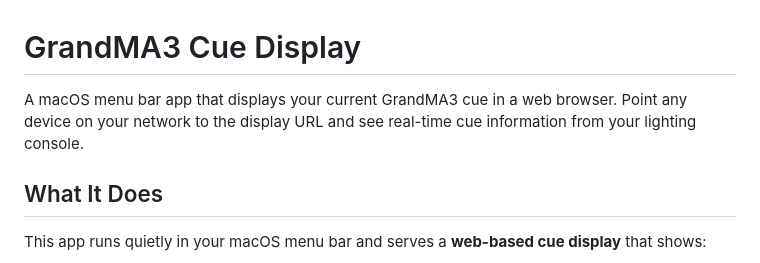
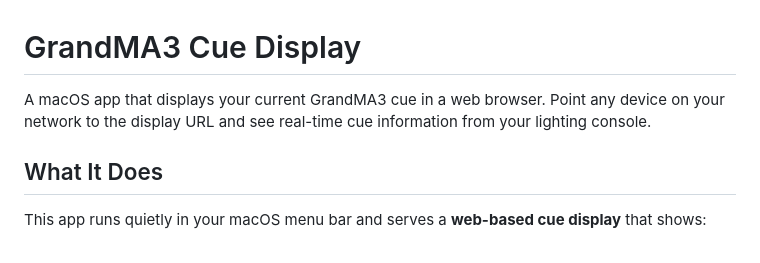
Before and after one commit to NorthwoodsCommunityChurch/MA3_Cue_Display, a Markdown page: README.md, the part around the change. GitHub-like rendering.

```diff
--- a/README.md
+++ b/README.md
@@ -1,6 +1,6 @@
 # GrandMA3 Cue Display
 
-A macOS menu bar app that displays your current GrandMA3 cue in a web browser. Point any device on your network to the display URL and see real-time cue information from your lighting console.
+A macOS app that displays your current GrandMA3 cue in a web browser. Point any device on your network to the display URL and see real-time cue information from your lighting console.
 
 ## What It Does
 
```
